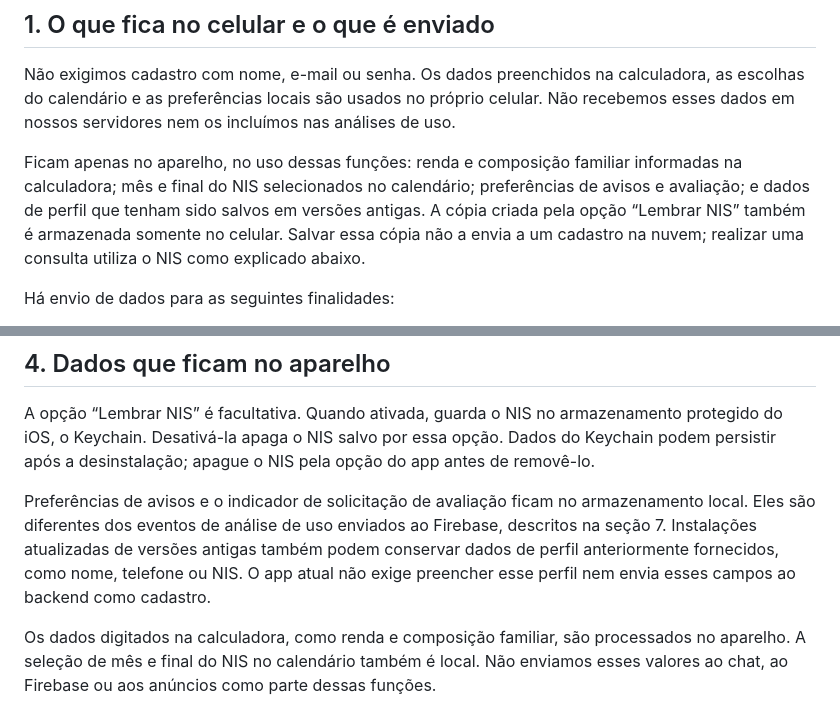
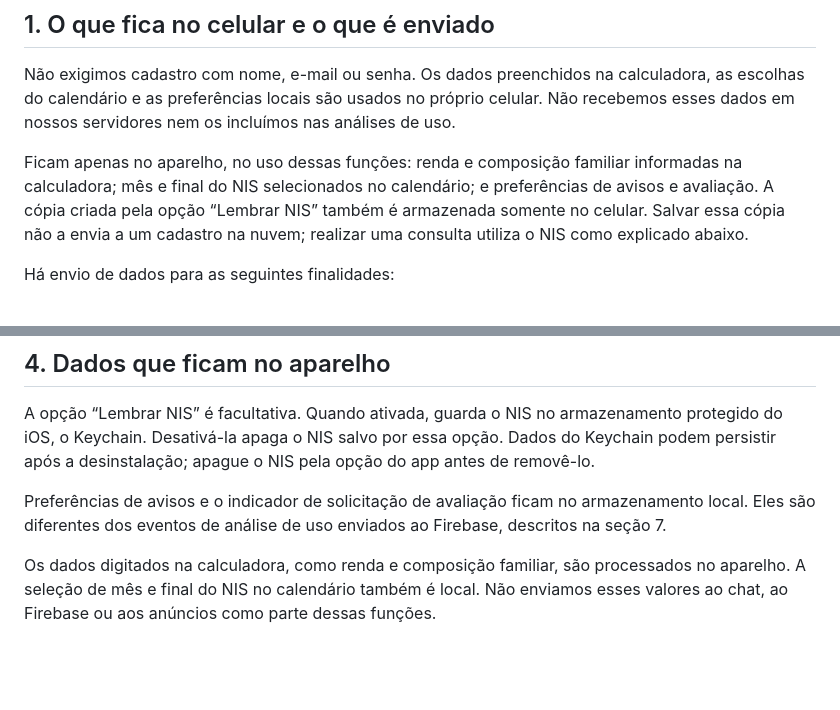
Before and after one commit to matheusestoquenuness/bolsa-familia-guia-legal, a Markdown page: README.md, 2 parts joined by grey strips. Rendered like a GitHub page; blank space fills up the shorter version.

Commit message:
Remove referência a perfis de versões antigas da política

```diff
--- a/README.md
+++ b/README.md
@@ -10,7 +10,7 @@ Somos um guia independente. Não representamos o Governo Federal, a CAIXA ou o M
 
 Não exigimos cadastro com nome, e-mail ou senha. Os dados preenchidos na calculadora, as escolhas do calendário e as preferências locais são usados no próprio celular. Não recebemos esses dados em nossos servidores nem os incluímos nas análises de uso.
 
-Ficam apenas no aparelho, no uso dessas funções: renda e composição familiar informadas na calculadora; mês e final do NIS selecionados no calendário; preferências de avisos e avaliação; e dados de perfil que tenham sido salvos em versões antigas. A cópia criada pela opção “Lembrar NIS” também é armazenada somente no celular. Salvar essa cópia não a envia a um cadastro na nuvem; realizar uma consulta utiliza o NIS como explicado abaixo.
+Ficam apenas no aparelho, no uso dessas funções: renda e composição familiar informadas na calculadora; mês e final do NIS selecionados no calendário; e preferências de avisos e avaliação. A cópia criada pela opção “Lembrar NIS” também é armazenada somente no celular. Salvar essa cópia não a envia a um cadastro na nuvem; realizar uma consulta utiliza o NIS como explicado abaixo.
 
 Há envio de dados para as seguintes finalidades:
 
@@ -47,7 +47,7 @@ A OpenAI pode conservar conteúdo e metadados para prevenção de abusos, normal
 
 A opção “Lembrar NIS” é facultativa. Quando ativada, guarda o NIS no armazenamento protegido do iOS, o Keychain. Desativá-la apaga o NIS salvo por essa opção. Dados do Keychain podem persistir após a desinstalação; apague o NIS pela opção do app antes de removê-lo.
 
-Preferências de avisos e o indicador de solicitação de avaliação ficam no armazenamento local. Eles são diferentes dos eventos de análise de uso enviados ao Firebase, descritos na seção 7. Instalações atualizadas de versões antigas também podem conservar dados de perfil anteriormente fornecidos, como nome, telefone ou NIS. O app atual não exige preencher esse perfil nem envia esses campos ao backend como cadastro.
+Preferências de avisos e o indicador de solicitação de avaliação ficam no armazenamento local. Eles são diferentes dos eventos de análise de uso enviados ao Firebase, descritos na seção 7.
 
 Os dados digitados na calculadora, como renda e composição familiar, são processados no aparelho. A seleção de mês e final do NIS no calendário também é local. Não enviamos esses valores ao chat, ao Firebase ou aos anúncios como parte dessas funções.
 
```
